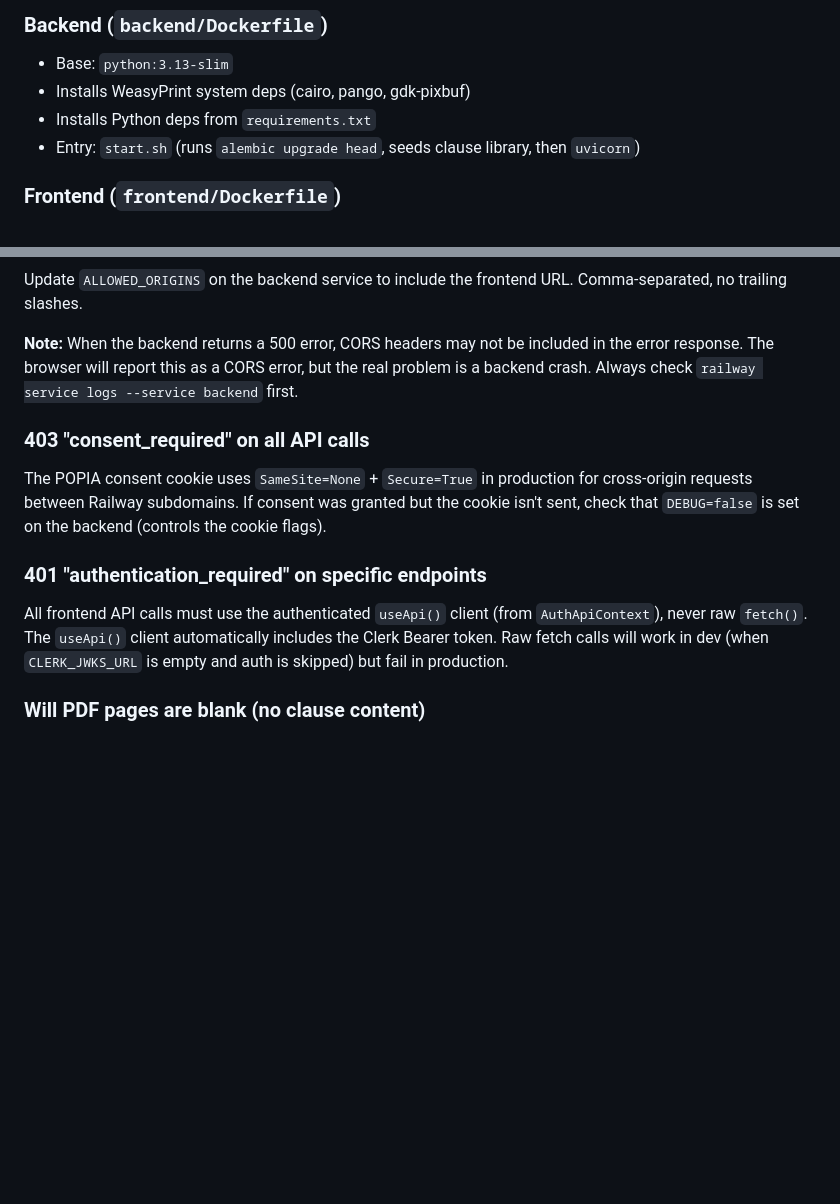
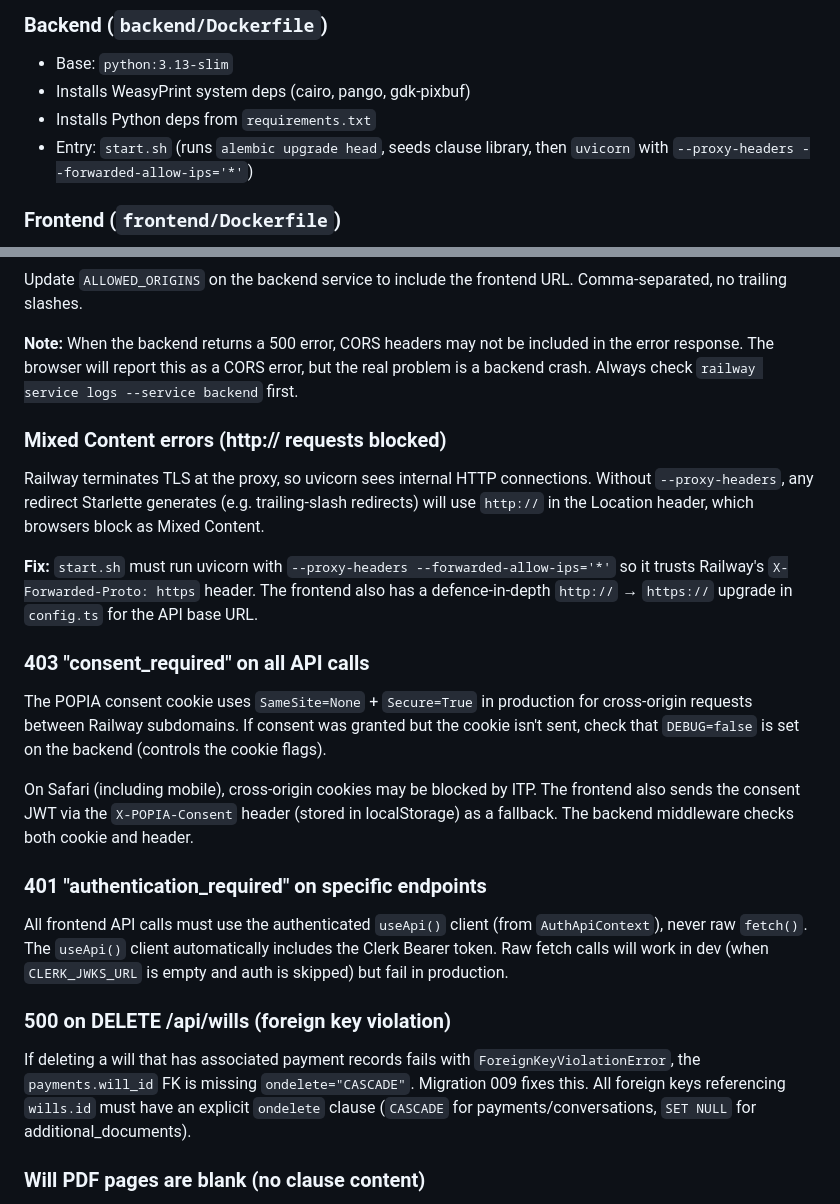
Before and after one commit to yourdesigncoza/wdi, a Markdown page: RAILWAY.md, 2 parts joined by grey strips. Drawn GitHub-style; blank space fills up the shorter version.

Commit message:
docs: add troubleshooting for mixed content, FK cascade, and Safari ITP
Generated by John @ YourDesign.co.za

```diff
--- a/RAILWAY.md
+++ b/RAILWAY.md
@@ -114,7 +114,7 @@ All `VITE_*` variables are **build-time** variables. They're passed as Docker bu
 - Base: `python:3.13-slim`
 - Installs WeasyPrint system deps (cairo, pango, gdk-pixbuf)
 - Installs Python deps from `requirements.txt`
-- Entry: `start.sh` (runs `alembic upgrade head`, seeds clause library, then `uvicorn`)
+- Entry: `start.sh` (runs `alembic upgrade head`, seeds clause library, then `uvicorn` with `--proxy-headers --forwarded-allow-ips='*'`)
 
 ### Frontend (`frontend/Dockerfile`)
 
@@ -175,13 +175,25 @@ Update `ALLOWED_ORIGINS` on the backend service to include the frontend URL. Com
 
 **Note:** When the backend returns a 500 error, CORS headers may not be included in the error response. The browser will report this as a CORS error, but the real problem is a backend crash. Always check `railway service logs --service backend` first.
 
+### Mixed Content errors (http:// requests blocked)
+
+Railway terminates TLS at the proxy, so uvicorn sees internal HTTP connections. Without `--proxy-headers`, any redirect Starlette generates (e.g. trailing-slash redirects) will use `http://` in the Location header, which browsers block as Mixed Content.
+
+**Fix:** `start.sh` must run uvicorn with `--proxy-headers --forwarded-allow-ips='*'` so it trusts Railway's `X-Forwarded-Proto: https` header. The frontend also has a defence-in-depth `http://` → `https://` upgrade in `config.ts` for the API base URL.
+
 ### 403 "consent_required" on all API calls
 
 The POPIA consent cookie uses `SameSite=None` + `Secure=True` in production for cross-origin requests between Railway subdomains. If consent was granted but the cookie isn't sent, check that `DEBUG=false` is set on the backend (controls the cookie flags).
 
+On Safari (including mobile), cross-origin cookies may be blocked by ITP. The frontend also sends the consent JWT via the `X-POPIA-Consent` header (stored in localStorage) as a fallback. The backend middleware checks both cookie and header.
+
 ### 401 "authentication_required" on specific endpoints
 
 All frontend API calls must use the authenticated `useApi()` client (from `AuthApiContext`), never raw `fetch()`. The `useApi()` client automatically includes the Clerk Bearer token. Raw fetch calls will work in dev (when `CLERK_JWKS_URL` is empty and auth is skipped) but fail in production.
+
+### 500 on DELETE /api/wills (foreign key violation)
+
+If deleting a will that has associated payment records fails with `ForeignKeyViolationError`, the `payments.will_id` FK is missing `ondelete="CASCADE"`. Migration 009 fixes this. All foreign keys referencing `wills.id` must have an explicit `ondelete` clause (`CASCADE` for payments/conversations, `SET NULL` for additional_documents).
 
 ### Will PDF pages are blank (no clause content)
 
```
